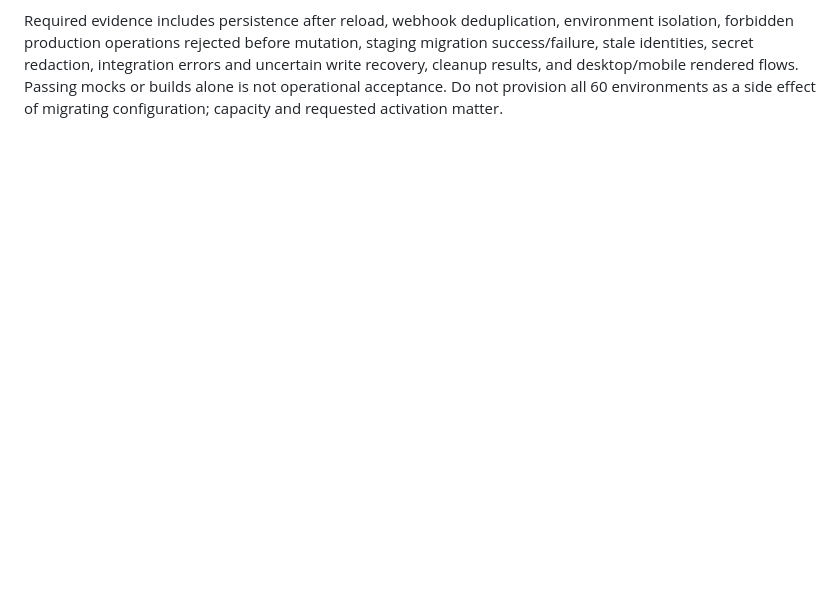
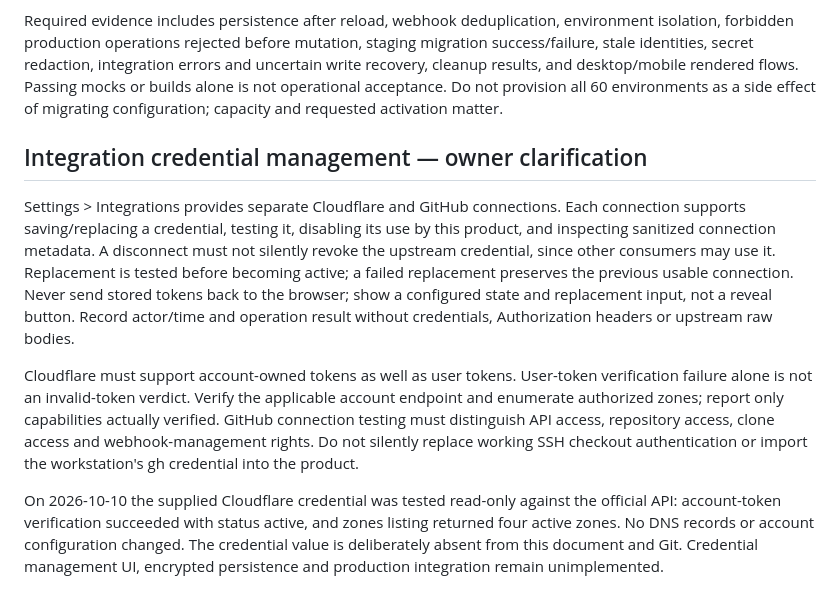
Before and after one commit to TPCT/JenDock, a Markdown page: docs/specs/dynamic-environment-platform.md, the part around the change. Drawn GitHub-style; blank space fills up the shorter version.

Commit message:
Specify managed Cloudflare and GitHub integration credentials

```diff
--- a/docs/specs/dynamic-environment-platform.md
+++ b/docs/specs/dynamic-environment-platform.md
@@ -149,3 +149,27 @@ success/failure, stale identities, secret redaction, integration errors and unce
 write recovery, cleanup results, and desktop/mobile rendered flows. Passing mocks or
 builds alone is not operational acceptance. Do not provision all 60 environments as a
 side effect of migrating configuration; capacity and requested activation matter.
+
+## Integration credential management — owner clarification
+
+Settings > Integrations provides separate Cloudflare and GitHub connections.
+Each connection supports saving/replacing a credential, testing it, disabling its
+use by this product, and inspecting sanitized connection metadata. A disconnect
+must not silently revoke the upstream credential, since other consumers may use it.
+Replacement is tested before becoming active; a failed replacement preserves the
+previous usable connection. Never send stored tokens back to the browser; show a
+configured state and replacement input, not a reveal button. Record actor/time and
+operation result without credentials, Authorization headers or upstream raw bodies.
+
+Cloudflare must support account-owned tokens as well as user tokens. User-token
+verification failure alone is not an invalid-token verdict. Verify the applicable
+account endpoint and enumerate authorized zones; report only capabilities actually
+verified. GitHub connection testing must distinguish API access, repository access,
+clone access and webhook-management rights. Do not silently replace working SSH
+checkout authentication or import the workstation's gh credential into the product.
+
+On 2026-10-10 the supplied Cloudflare credential was tested read-only against the
+official API: account-token verification succeeded with status active, and zones
+listing returned four active zones. No DNS records or account configuration changed.
+The credential value is deliberately absent from this document and Git. Credential
+management UI, encrypted persistence and production integration remain unimplemented.
```
